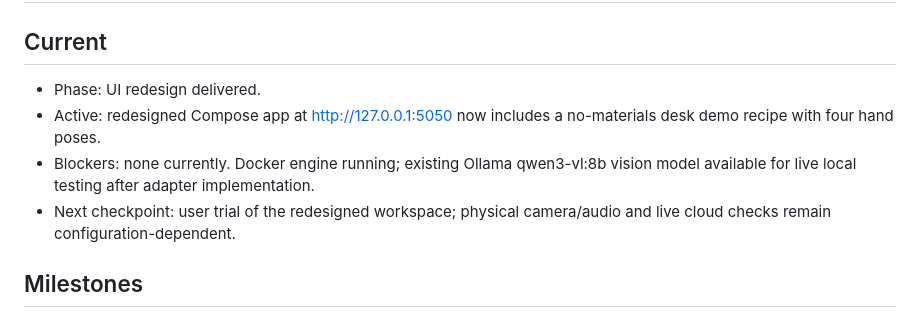
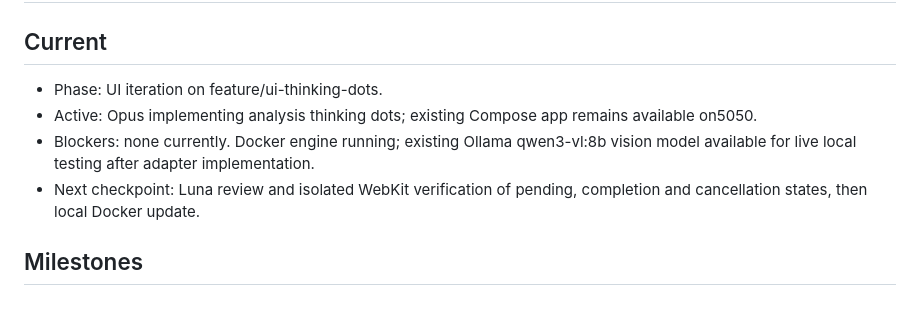
Before and after one commit to rachit-j/sous, a Markdown page: STATUS.md, the part around the change. Drawn GitHub-style.

```diff
--- a/STATUS.md
+++ b/STATUS.md
@@ -2,10 +2,10 @@
 
 ## Current
 
-- Phase: UI redesign delivered.
-- Active: redesigned Compose app at http://127.0.0.1:5050 now includes a no-materials desk demo recipe with four hand poses.
+- Phase: UI iteration on feature/ui-thinking-dots.
+- Active: Opus implementing analysis thinking dots; existing Compose app remains available on5050.
 - Blockers: none currently. Docker engine running; existing Ollama qwen3-vl:8b vision model available for live local testing after adapter implementation.
-- Next checkpoint: user trial of the redesigned workspace; physical camera/audio and live cloud checks remain configuration-dependent.
+- Next checkpoint: Luna review and isolated WebKit verification of pending, completion and cancellation states, then local Docker update.
 
 ## Milestones
 
```
Also changed, not shown: PLAN.md (+4 -0 lines), agents/communications.md (+4 -0 lines).
